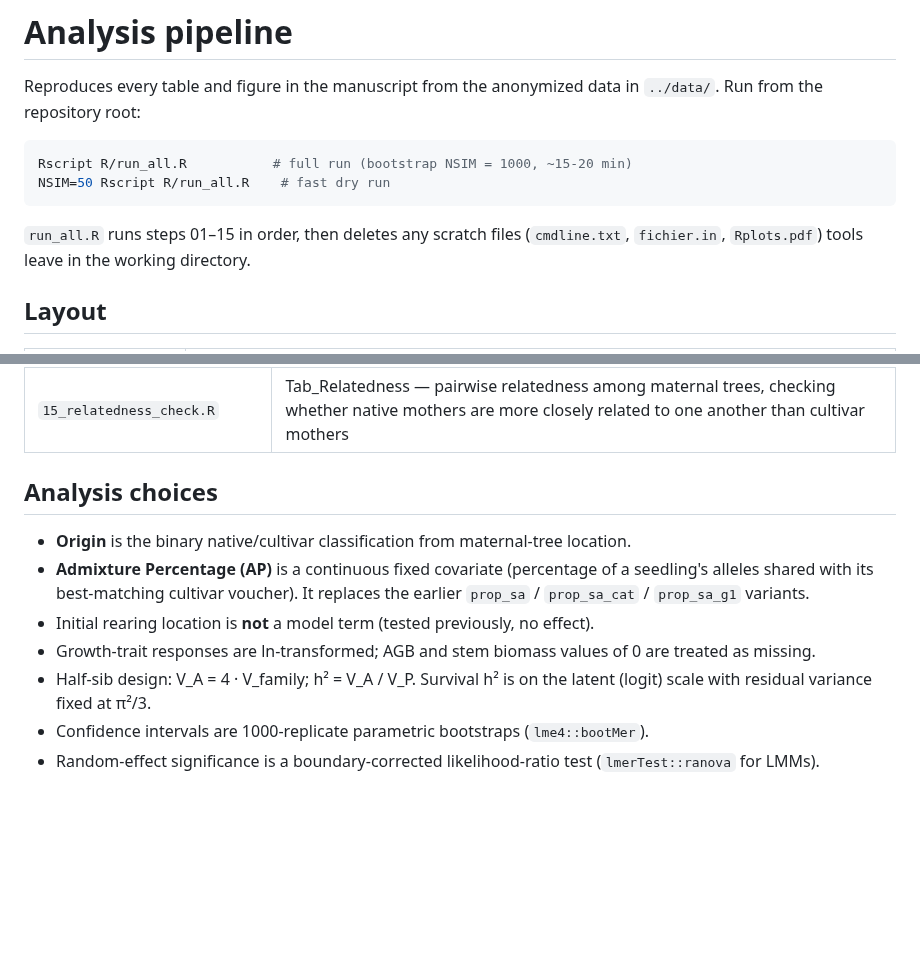
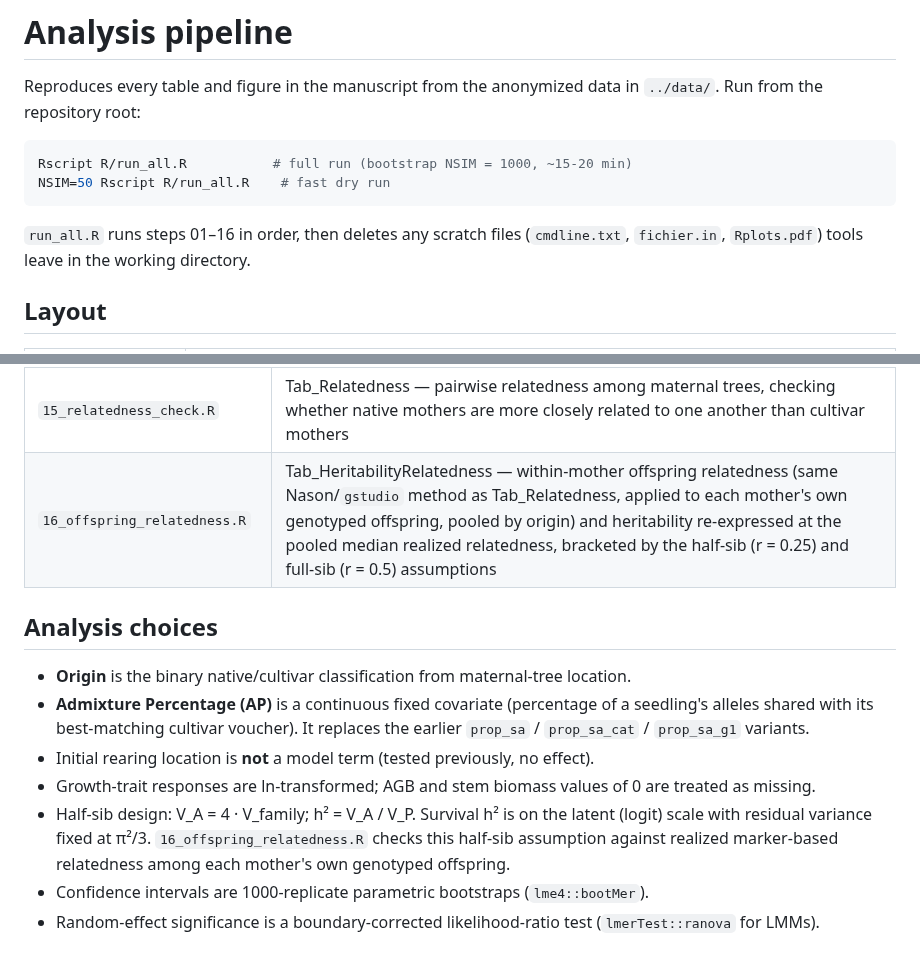
Before and after one commit to dyerlab/Cornus_Common_Garden, a Markdown page: R/README.md, 2 parts joined by grey strips. GitHub-like rendering; blank space fills up the shorter version.

Commit message:
evaluated the distribution of relatedness for heritability estimates.

````diff
--- a/R/README.md
+++ b/R/README.md
@@ -8,7 +8,7 @@ Rscript R/run_all.R           # full run (bootstrap NSIM = 1000, ~15-20 min)
 NSIM=50 Rscript R/run_all.R    # fast dry run
 ```
 
-`run_all.R` runs steps 01–15 in order, then deletes any scratch files
+`run_all.R` runs steps 01–16 in order, then deletes any scratch files
 (`cmdline.txt`, `fichier.in`, `Rplots.pdf`) tools leave in the working directory.
 
 ## Layout
@@ -50,6 +50,7 @@ missing `SENSITIVE/` and skips, and steps 05–12 use the committed files.
 | `13_multilocus_ld.R` | Tab_LinkageDisequilibrium — index of association (Ia, rbarD) within each origin group, on the 58 unrelated maternal trees |
 | `14_dapc_origin.R` | Tab_DAPC — discriminant analysis of principal components, testing whether native/cultivar maternal trees separate on full multilocus genotype |
 | `15_relatedness_check.R` | Tab_Relatedness — pairwise relatedness among maternal trees, checking whether native mothers are more closely related to one another than cultivar mothers |
+| `16_offspring_relatedness.R` | Tab_HeritabilityRelatedness — within-mother offspring relatedness (same Nason/`gstudio` method as Tab_Relatedness, applied to each mother's own genotyped offspring, pooled by origin) and heritability re-expressed at the pooled median realized relatedness, bracketed by the half-sib (r = 0.25) and full-sib (r = 0.5) assumptions |
 
 ## Analysis choices
 
@@ -61,7 +62,9 @@ missing `SENSITIVE/` and skips, and steps 05–12 use the committed files.
 - Growth-trait responses are ln-transformed; AGB and stem biomass values of 0 are
   treated as missing.
 - Half-sib design: V_A = 4 · V_family; h² = V_A / V_P. Survival h² is on the latent
-  (logit) scale with residual variance fixed at π²/3.
+  (logit) scale with residual variance fixed at π²/3. `16_offspring_relatedness.R` checks
+  this half-sib assumption against realized marker-based relatedness among
+  each mother's own genotyped offspring.
 - Confidence intervals are 1000-replicate parametric bootstraps (`lme4::bootMer`).
 - Random-effect significance is a boundary-corrected likelihood-ratio test
   (`lmerTest::ranova` for LMMs).
````
Also changed, not shown: manuscript.md (+4 -0 lines), supplemental.md (+27 -0 lines), media/fig_offspring_heritability.png (added), media/fig_offspring_relatedness.png (added), 4 other files.
